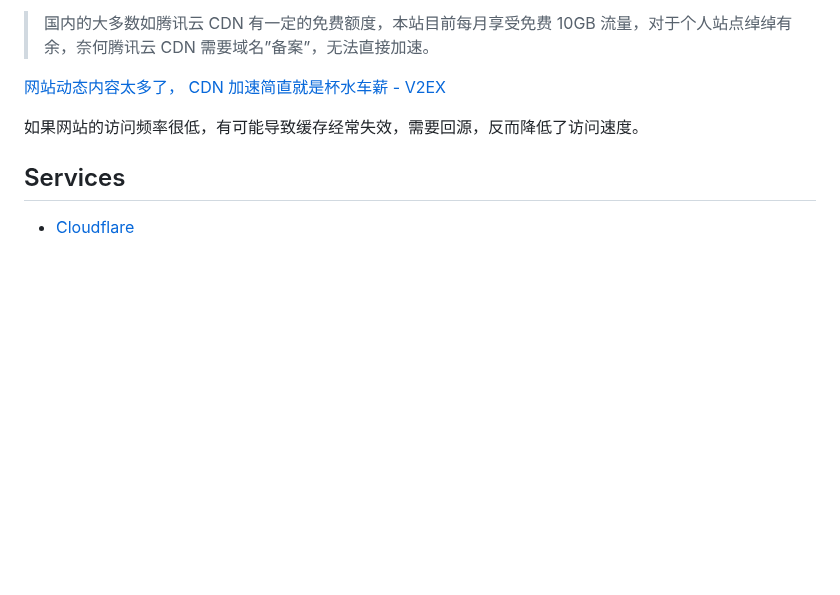
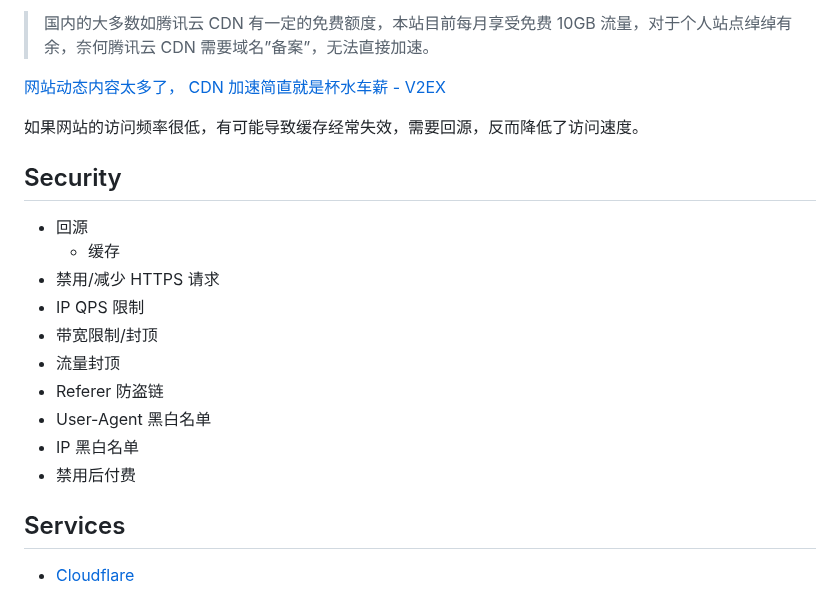
Before and after one commit to Chaoses-Ib/Networks, a Markdown page: Internet/CDN/README.md, the part around the change. GitHub-like rendering; blank space fills up the shorter version.

Commit message:
Internet: CDN: China: 多吉云: Update security

```diff
--- a/Internet/CDN/README.md
+++ b/Internet/CDN/README.md
@@ -9,6 +9,18 @@ A **content delivery network (content distribution network, CDN)** is a geograph
 [网站动态内容太多了， CDN 加速简直就是杯水车薪 - V2EX](https://www.v2ex.com/t/1086066)
 
 如果网站的访问频率很低，有可能导致缓存经常失效，需要回源，反而降低了访问速度。
+
+## Security
+- 回源
+  - 缓存
+- 禁用/减少 HTTPS 请求
+- IP QPS 限制
+- 带宽限制/封顶
+- 流量封顶
+- Referer 防盗链
+- User-Agent 黑白名单
+- IP 黑白名单
+- 禁用后付费
 
 ## Services
 - [Cloudflare](#cloudflare)
```
Also changed, not shown: Internet/CDN/China.md (+18 -1 lines).
